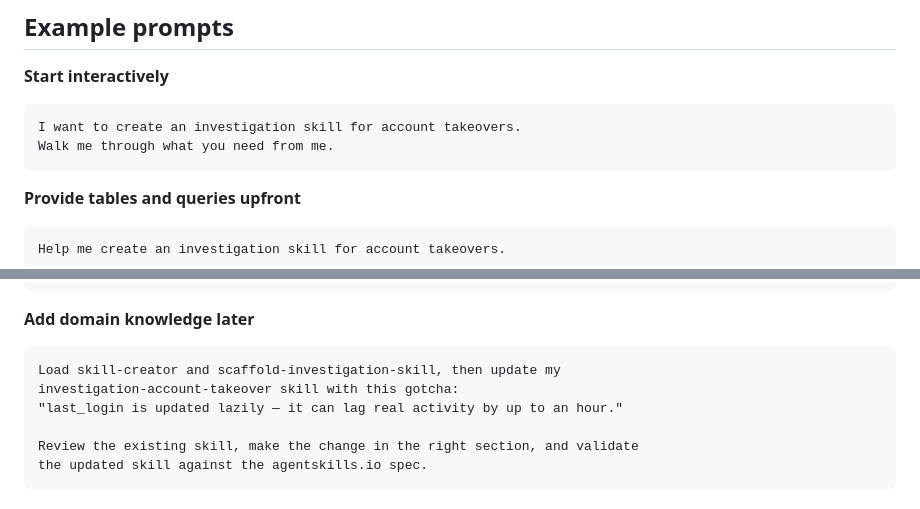
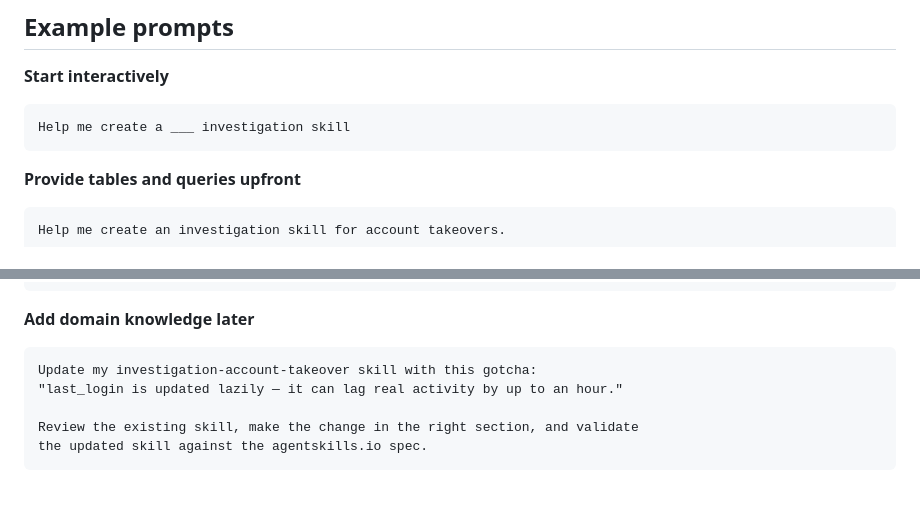
Before and after one commit to starxedsteph/agent-skills-investigations, a Markdown page: skills/scaffold-investigation-skill/SKILL.md, 2 parts joined by grey strips. Drawn GitHub-style.

````diff
--- a/skills/scaffold-investigation-skill/SKILL.md
+++ b/skills/scaffold-investigation-skill/SKILL.md
@@ -154,8 +154,7 @@ If `SKILL.md` runs long, move query libraries and schema notes into `references/
 **Start interactively**
 
 ```
-I want to create an investigation skill for account takeovers.
-Walk me through what you need from me.
+Help me create a ___ investigation skill
 ```
 
 **Provide tables and queries upfront**
@@ -186,8 +185,7 @@ and ask me for any context you still need.
 **Add domain knowledge later**
 
 ```
-Load skill-creator and scaffold-investigation-skill, then update my
-investigation-account-takeover skill with this gotcha:
+Update my investigation-account-takeover skill with this gotcha:
 "last_login is updated lazily — it can lag real activity by up to an hour."
 
 Review the existing skill, make the change in the right section, and validate
````
Also changed, not shown: skills/adapting-to-your-environment.md (+6 -14 lines), skills/getting-started.md (+19 -13 lines).
